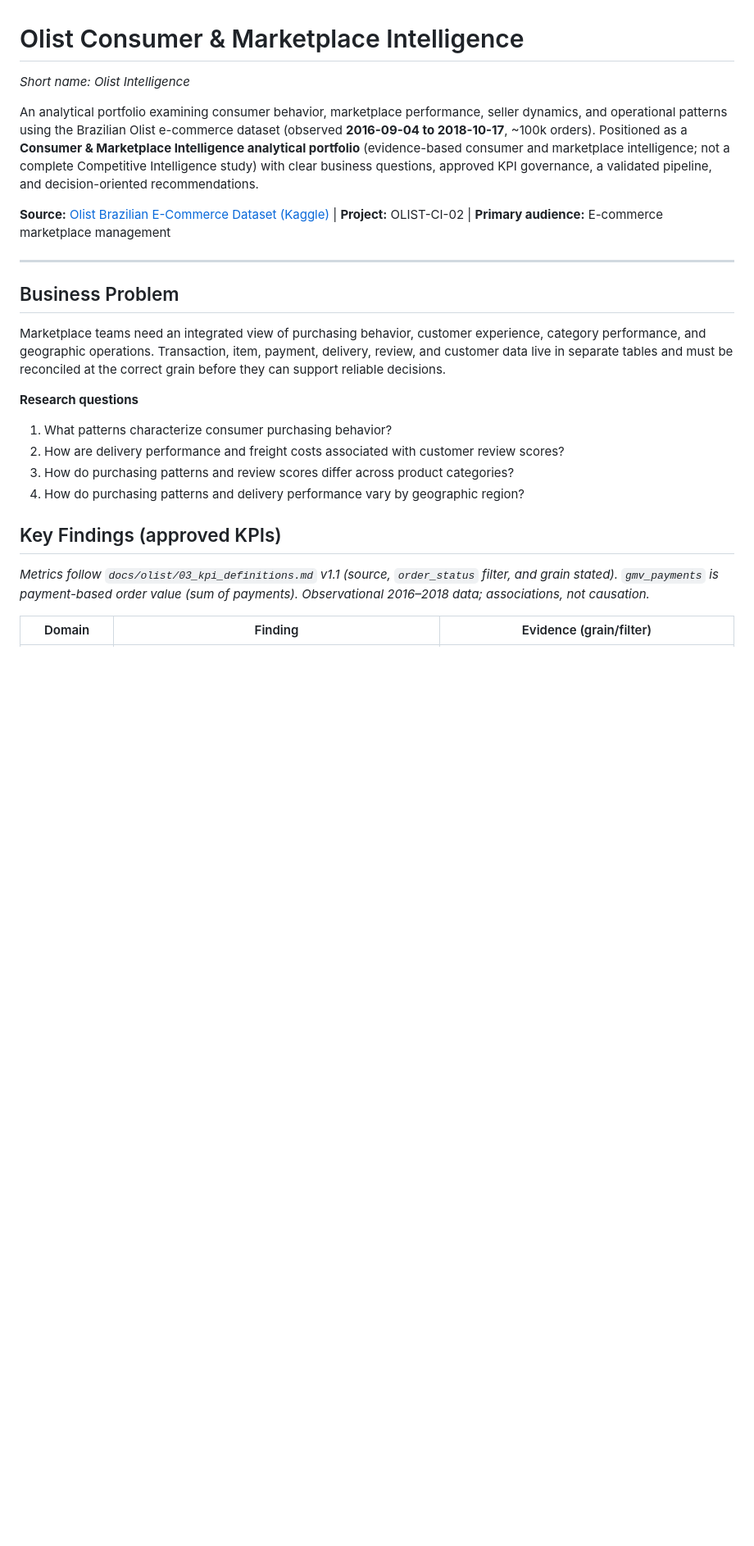
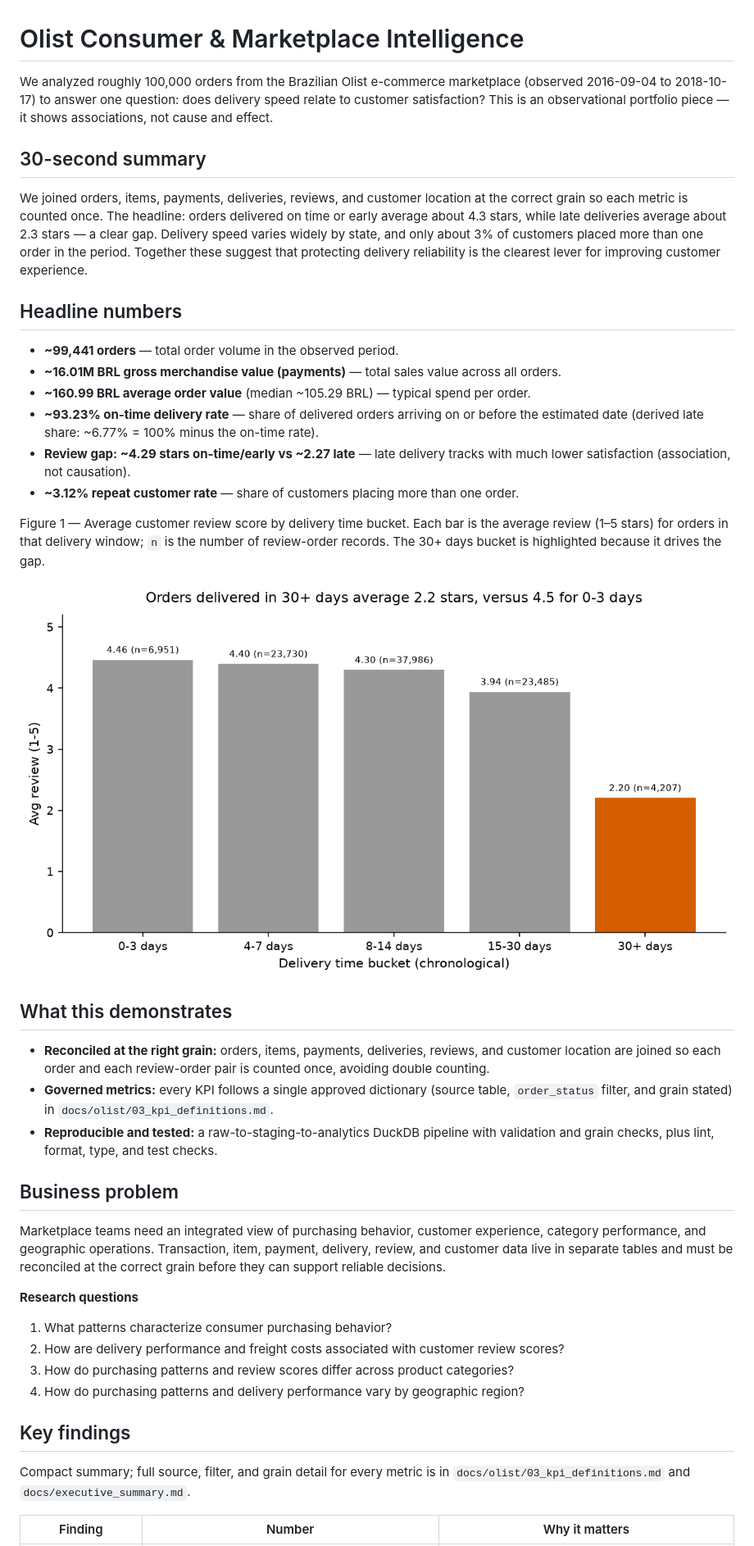
Before and after one commit to MaulanaKindi/olist-consumer-intelligence, a Markdown page: README.md, the part around one of its changes. Shown at 82% size. GitHub-like rendering; pictures changed too: docs/assets/review_by_delivery_bucket.png; blank space fills up the shorter version.

```diff
--- a/README.md
+++ b/README.md
@@ -1,14 +1,31 @@
 # Olist Consumer & Marketplace Intelligence
 
-*Short name: Olist Intelligence*
+We analyzed roughly 100,000 orders from the Brazilian Olist e-commerce marketplace (observed 2016-09-04 to 2018-10-17) to answer one question: does delivery speed relate to customer satisfaction? This is an observational portfolio piece — it shows associations, not cause and effect.
 
-An analytical portfolio examining consumer behavior, marketplace performance, seller dynamics, and operational patterns using the Brazilian Olist e-commerce dataset (observed **2016-09-04 to 2018-10-17**, ~100k orders). Positioned as a **Consumer & Marketplace Intelligence analytical portfolio** (evidence-based consumer and marketplace intelligence; not a complete Competitive Intelligence study) with clear business questions, approved KPI governance, a validated pipeline, and decision-oriented recommendations.
+## 30-second summary
 
-**Source:** [Olist Brazilian E-Commerce Dataset (Kaggle)](https://www.kaggle.com/datasets/olistbr/brazilian-ecommerce) | **Project:** OLIST-CI-02 | **Primary audience:** E-commerce marketplace management
+We joined orders, items, payments, deliveries, reviews, and customer location at the correct grain so each metric is counted once. The headline: orders delivered on time or early average about 4.3 stars, while late deliveries average about 2.3 stars — a clear gap. Delivery speed varies widely by state, and only about 3% of customers placed more than one order in the period. Together these suggest that protecting delivery reliability is the clearest lever for improving customer experience.
 
----
+## Headline numbers
 
-## Business Problem
+- **~99,441 orders** — total order volume in the observed period.
+- **~16.01M BRL gross merchandise value (payments)** — total sales value across all orders.
+- **~160.99 BRL average order value** (median ~105.29 BRL) — typical spend per order.
+- **~93.23% on-time delivery rate** — share of delivered orders arriving on or before the estimated date (derived late share: ~6.77% = 100% minus the on-time rate).
+- **Review gap: ~4.29 stars on-time/early vs ~2.27 late** — late delivery tracks with much lower satisfaction (association, not causation).
+- **~3.12% repeat customer rate** — share of customers placing more than one order.
+
+Figure 1 — Average customer review score by delivery time bucket. Each bar is the average review (1–5 stars) for orders in that delivery window; `n` is the number of review-order records. The 30+ days bucket is highlighted because it drives the gap.
+
+![Figure 1: average review score by delivery time bucket](docs/assets/review_by_delivery_bucket.png)
+
+## What this demonstrates
+
+- **Reconciled at the right grain:** orders, items, payments, deliveries, reviews, and customer location are joined so each order and each review-order pair is counted once, avoiding double counting.
+- **Governed metrics:** every KPI follows a single approved dictionary (source table, `order_status` filter, and grain stated) in `docs/olist/03_kpi_definitions.md`.
+- **Reproducible and tested:** a raw-to-staging-to-analytics DuckDB pipeline with validation and grain checks, plus lint, format, type, and test checks.
+
+## Business problem
 
 Marketplace teams need an integrated view of purchasing behavior, customer experience, category performance, and geographic operations. Transaction, item, payment, delivery, review, and customer data live in separate tables and must be reconciled at the correct grain before they can support reliable decisions.
 
@@ -18,9 +35,9 @@ Marketplace teams need an integrated view of purchasing behavior, customer exper
 3. How do purchasing patterns and review scores differ across product categories?
 4. How do purchasing patterns and delivery performance vary by geographic region?
 
-## Key Findings (approved KPIs)
+## Key findings
 
-*Metrics follow `docs/olist/03_kpi_definitions.md` v1.1 (source, `order_status` filter, and grain stated). `gmv_payments` is payment-based order value (sum of payments). Observational 2016–2018 data; associations, not causation.*
+Compact summary; full source, filter, and grain detail for every metric is in `docs/olist/03_kpi_definitions.md` and `docs/executive_summary.md`.
 
-| Domain | Finding | Evidence (grain/filter) |
+| Finding | Number | Why it matters |
 |---|---|---|
```
Also changed, not shown: other parts of README.md (+42 -86 lines), .roo/rules/00-olist-core.md (deleted, +0 -7 lines), .roo/rules/01-data-standards.md (deleted, +0 -34 lines), docs/one_page_summary.md (added, +43 -0 lines), docs/portfolio_audience_guide.md (+1 -1 lines), docs/assets/monthly_orders.png, docs/assets/revenue_by_state.png, 3 other files.
